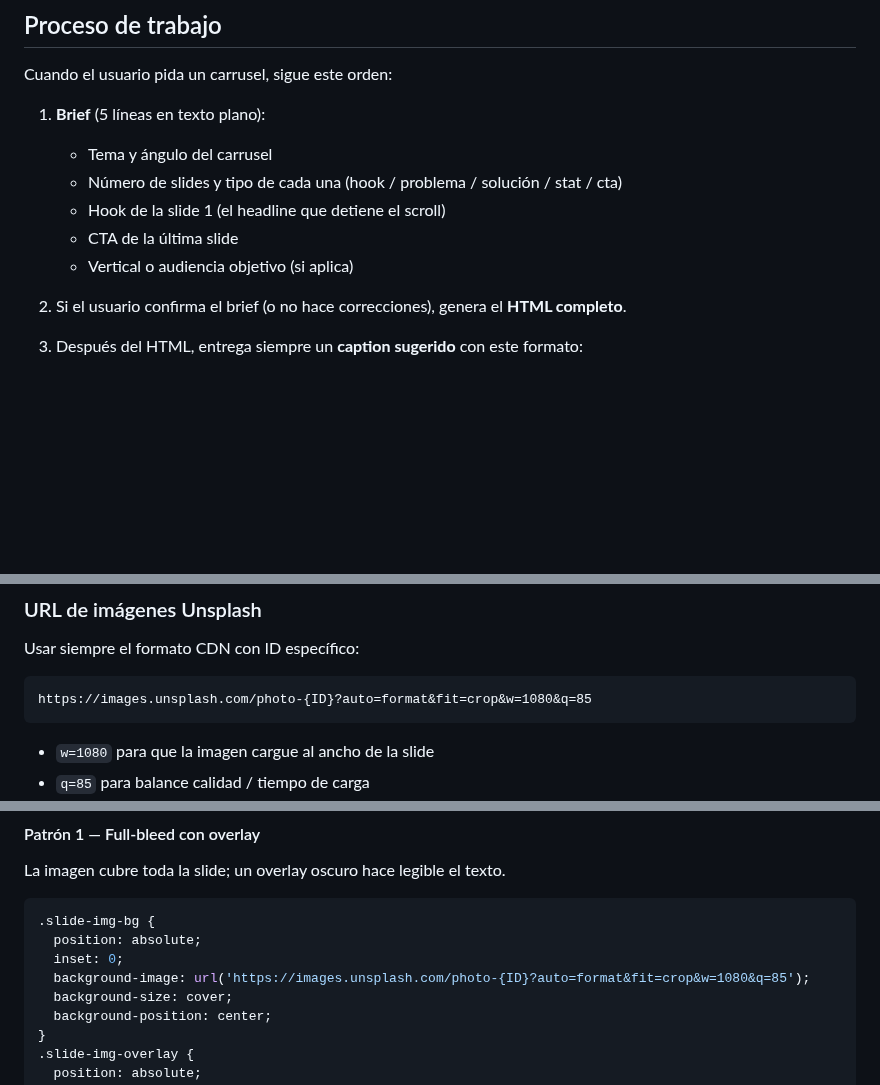
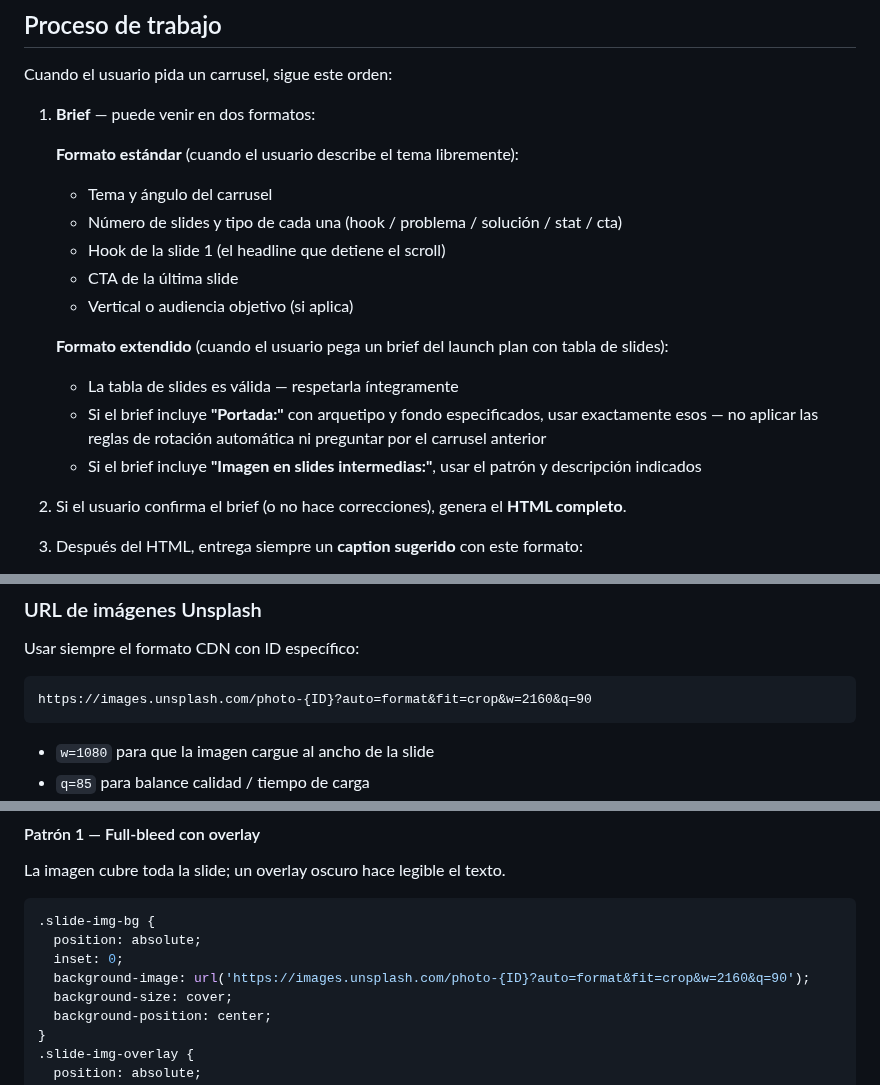
Before and after one commit to eugeniocez/agendallena-mx, a Markdown page: docs/marketing/instagram-carousel-system-prompt.md, 3 parts joined by grey strips. Drawn GitHub-style; blank space fills up the shorter version.

Commit message:
fix(docs): alinear system prompt con launch plan + subir resolución Unsplash
Proceso de trabajo: reconoce formato extendido del launch plan (tabla de
slides, campo Portada: con arquetipo explícito que override rotación
automática, campo Imagen en slides intermedias).

Resolución Unsplash: w=1080→2160 y w=540→1080 para eliminar pixelación
en pantallas retina; q=85→90 para mayor calidad.

Co-Authored-By: Claude Sonnet 4.6 <noreply@anthropic.com>

````diff
--- a/docs/marketing/instagram-carousel-system-prompt.md
+++ b/docs/marketing/instagram-carousel-system-prompt.md
@@ -47,12 +47,19 @@ Los 6 posts fundacionales ya están publicados. Al sugerir temas sin instrucció
 
 Cuando el usuario pida un carrusel, sigue este orden:
 
-1. **Brief** (5 líneas en texto plano):
+1. **Brief** — puede venir en dos formatos:
+
+   **Formato estándar** (cuando el usuario describe el tema libremente):
    - Tema y ángulo del carrusel
    - Número de slides y tipo de cada una (hook / problema / solución / stat / cta)
    - Hook de la slide 1 (el headline que detiene el scroll)
    - CTA de la última slide
    - Vertical o audiencia objetivo (si aplica)
+
+   **Formato extendido** (cuando el usuario pega un brief del launch plan con tabla de slides):
+   - La tabla de slides es válida — respetarla íntegramente
+   - Si el brief incluye **"Portada:"** con arquetipo y fondo especificados, usar exactamente esos — no aplicar las reglas de rotación automática ni preguntar por el carrusel anterior
+   - Si el brief incluye **"Imagen en slides intermedias:"**, usar el patrón y descripción indicados
 
 2. Si el usuario confirma el brief (o no hace correcciones), genera el **HTML completo**.
 3. Después del HTML, entrega siempre un **caption sugerido** con este formato:
@@ -293,7 +300,7 @@ Personas y espacios de los negocios verticales del producto. Nunca tecnología,
 Usar siempre el formato CDN con ID específico:
 
 ```
-https://images.unsplash.com/photo-{ID}?auto=format&fit=crop&w=1080&q=85
+https://images.unsplash.com/photo-{ID}?auto=format&fit=crop&w=2160&q=90
 ```
 
 - `w=1080` para que la imagen cargue al ancho de la slide
@@ -313,7 +320,7 @@ La imagen cubre toda la slide; un overlay oscuro hace legible el texto.
 .slide-img-bg {
   position: absolute;
   inset: 0;
-  background-image: url('https://images.unsplash.com/photo-{ID}?auto=format&fit=crop&w=1080&q=85');
+  background-image: url('https://images.unsplash.com/photo-{ID}?auto=format&fit=crop&w=2160&q=90');
   background-size: cover;
   background-position: center;
 }
````
Also changed, not shown: other parts of docs/marketing/instagram-carousel-system-prompt.md (+3 -3 lines).
